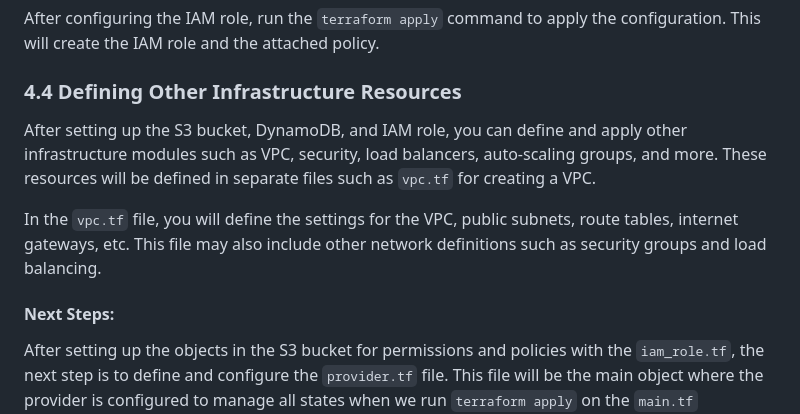
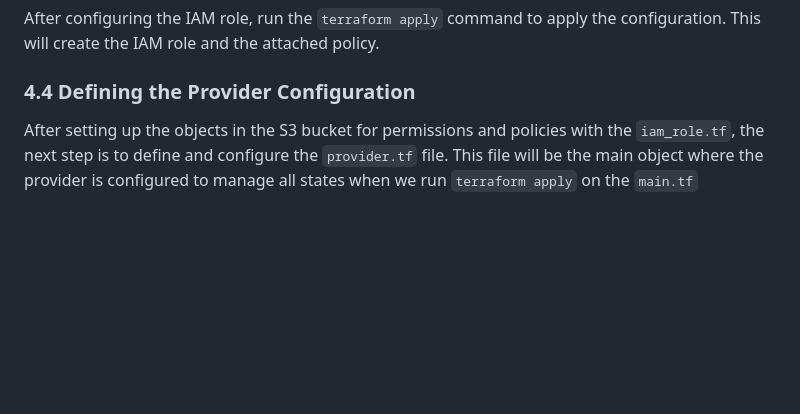
Before and after one commit to lucasarags/desafio_devops, a Markdown page: README.md, the part around the change. Rendered like a GitHub page; blank space fills up the shorter version.

Commit message:
refactoring documentaion

```diff
--- a/README.md
+++ b/README.md
@@ -80,13 +80,7 @@ The policy is then attached to the role, enabling AWS resources to interact with
 #### 4.3.2 Running terraform apply
 After configuring the IAM role, run the `terraform apply` command to apply the configuration. This will create the IAM role and the attached policy.
 
-### 4.4 Defining Other Infrastructure Resources
-After setting up the S3 bucket, DynamoDB, and IAM role, you can define and apply other infrastructure modules such as VPC, security, load balancers, auto-scaling groups, and more. These resources will be defined in separate files such as `vpc.tf` for creating a VPC.
-
-In the `vpc.tf` file, you will define the settings for the VPC, public subnets, route tables, internet gateways, etc.
-This file may also include other network definitions such as security groups and load balancing.
-
-#### Next Steps:
+### 4.4 Defining the Provider Configuration
 After setting up the objects in the S3 bucket for permissions and policies with the `iam_role.tf`, the next step is to define and configure the `provider.tf` file. This file will be the main object where the provider is configured to manage all states when we run `terraform apply` on the `main.tf` application.
 
 ## 5. Technical Details about the Code
```
